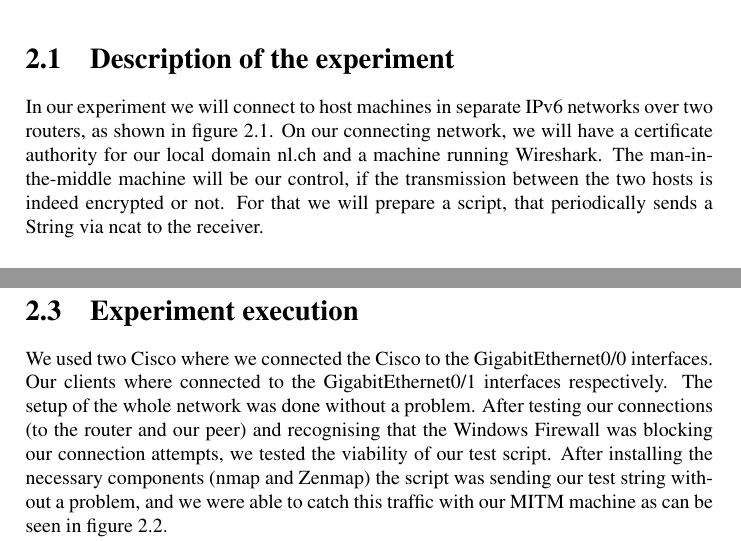
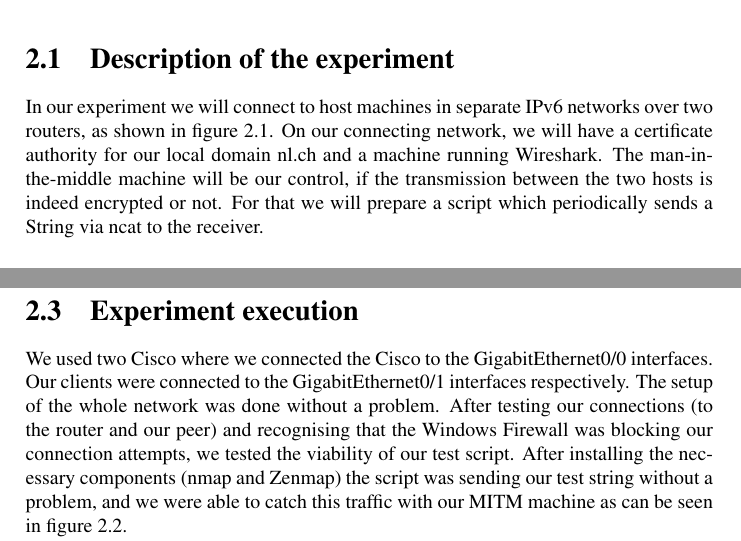
Before and after one commit to KilnOfTheSecondFlame/NS_TermPaper, a LaTeX document (Gruppe.A1.End-to-End_Encryption_mit_IPv6_und_integriertem_IPSec.ThushjandanPonnudurai.PascalBaumann.Termpaper.tex): two parts of pages 14 and 16 of 18, joined at a grey line, cut so that both start at the same text. Compiled offline with pdfLaTeX.

Commit message:
Error corrections

```diff
--- a/Gruppe.A1.End-to-End_Encryption_mit_IPv6_und_integriertem_IPSec.ThushjandanPonnudurai.PascalBaumann.Termpaper.tex
+++ b/Gruppe.A1.End-to-End_Encryption_mit_IPv6_und_integriertem_IPSec.ThushjandanPonnudurai.PascalBaumann.Termpaper.tex
@@ -332,7 +332,7 @@ After a secure IKE tunnel is established in the first phase, there is a second r
 \section{Description of the experiment}
 \label{sec:ExpDesc}
 
-In our experiment we will connect to host machines in separate IPv6 networks over two routers, as shown in figure \ref{fig:exp_layout}. On our connecting network, we will have a certificate authority for our local domain nl.ch and a machine running Wireshark. The man-in-the-middle machine will be our control, if the transmission between the two hosts is indeed encrypted or not. For that we will prepare a script, that periodically sends a String via ncat to the receiver.
+In our experiment we will connect to host machines in separate IPv6 networks over two routers, as shown in figure \ref{fig:exp_layout}. On our connecting network, we will have a certificate authority for our local domain nl.ch and a machine running Wireshark. The man-in-the-middle machine will be our control, if the transmission between the two hosts is indeed encrypted or not. For that we will prepare a script which periodically sends a String via ncat to the receiver.
 
 \subsection{Experiment layout}
 \label{ssec:ExpLayout}
@@ -394,7 +394,7 @@ We expect that we will see the various phases on both clients. We expect to have
 \label{sec:ExpExec}
 We used two Cisco %TODO insert model of router
 where we connected the Cisco %TODO insert model of switch
-to the GigabitEthernet0/0 interfaces. Our clients where connected to the GigabitEthernet0/1 interfaces respectively. The setup of the whole network was done without a problem. After testing our connections (to the router and our peer) and recognising that the Windows Firewall was blocking our connection attempts, we tested the viability of our test script. After installing the necessary components (nmap and Zenmap) the script was sending our test string without a problem, and we were able to catch this traffic with our MITM machine as can be seen in figure \ref{fig:TestUnencrypted}.
+to the GigabitEthernet0/0 interfaces. Our clients were connected to the GigabitEthernet0/1 interfaces respectively. The setup of the whole network was done without a problem. After testing our connections (to the router and our peer) and recognising that the Windows Firewall was blocking our connection attempts, we tested the viability of our test script. After installing the necessary components (nmap and Zenmap) the script was sending our test string without a problem, and we were able to catch this traffic with our MITM machine as can be seen in figure \ref{fig:TestUnencrypted}.
 
 The configuration of the openSSL root CA server was done with the tutorial of %TODO insert link here
 After the configuration of the certificate authority, we generated two certificates for our hosts. Due to problems exporting these certificates and time constraints, we advanced to building the IPsec tunnel. As we did not have valid certificates ready yet, we opted to use a preshared key for our IPsec tunnel.
```
Also changed, not shown: Gruppe.A1.End-to-End_Encryption_mit_IPv6_und_integriertem_IPSec.ThushjandanPonnudurai.PascalBaumann.Termpaper.tex (2 more changed lines).
